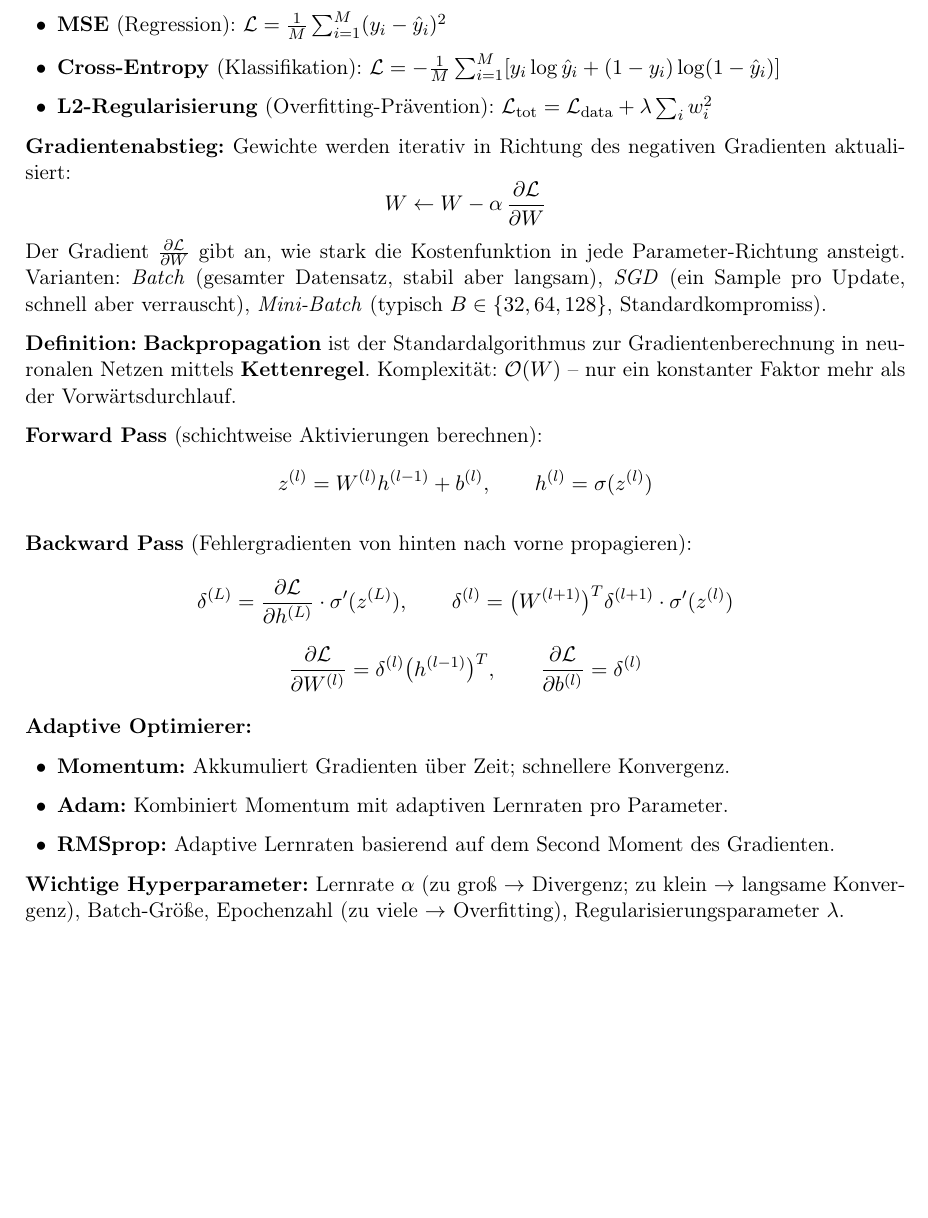
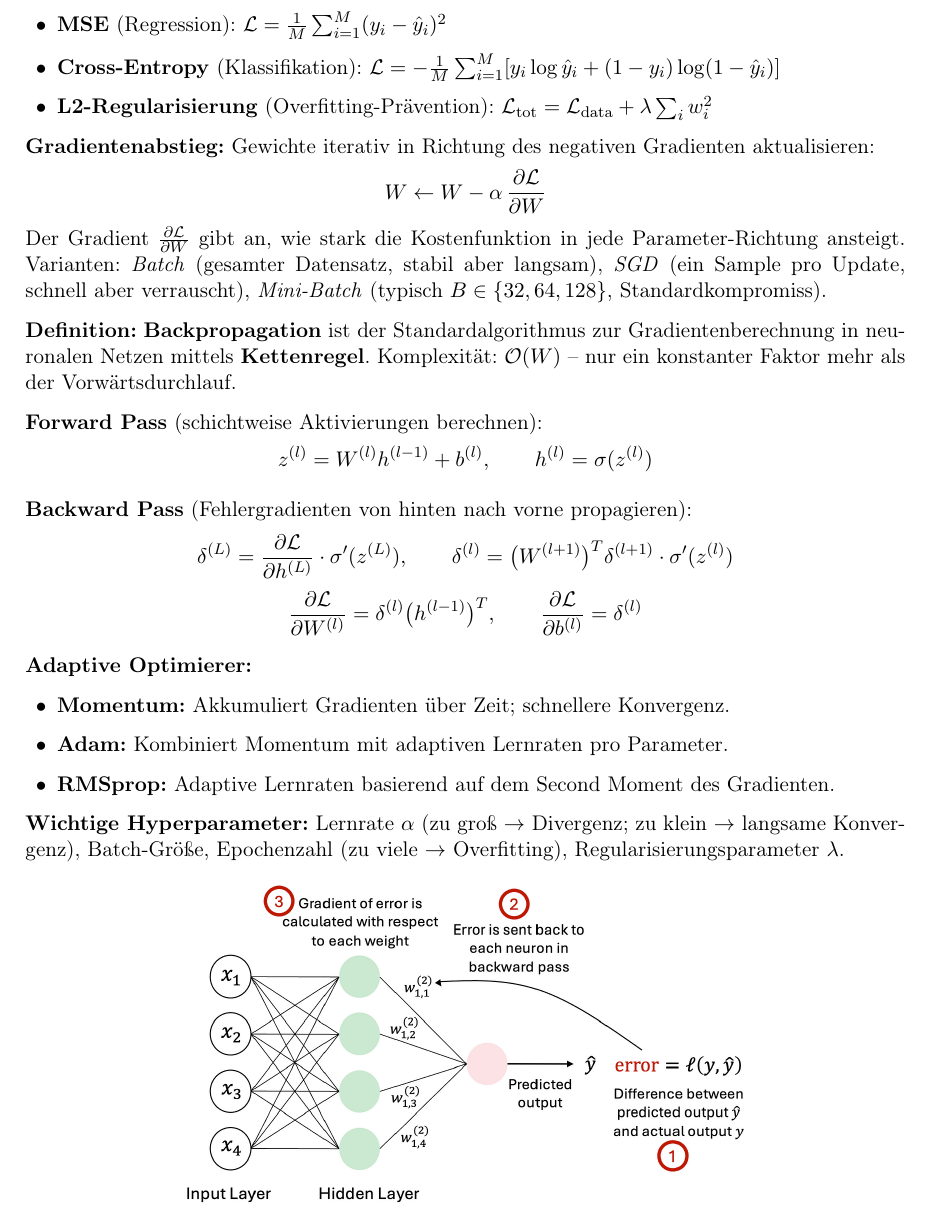
Before and after one commit to kirchi24/CoreTopicsMasterExam, a LaTeX document (main.tex, which reads sections/computational_intelligence.tex): part of page 101 of 134 before the commit and part of page 101 of 133 after it, cut so that both start at the same text, the shorter picture padded with empty space. Compiled offline with pdfLaTeX.

Commit message:
fix picture on same side

```diff
--- a/sections/computational_intelligence.tex
+++ b/sections/computational_intelligence.tex
@@ -356,7 +356,7 @@ Das menschliche Gehirn umfasst $\geq 10^{10}$ Neuronen mit je $\sim 1000$ Verbin
     \item \textbf{L2-Regularisierung} (Overfitting-Prävention): $\mathcal{L}_\text{tot} = \mathcal{L}_\text{data} + \lambda\sum_i w_i^2$
 \end{itemize}
 
-\textbf{Gradientenabstieg:} Gewichte werden iterativ in Richtung des negativen Gradienten aktualisiert:
+\textbf{Gradientenabstieg:} Gewichte iterativ in Richtung des negativen Gradienten aktualisieren:
 \[
 W \leftarrow W - \alpha\,\frac{\partial \mathcal{L}}{\partial W}
 \]
@@ -388,7 +388,7 @@ z^{(l)} = W^{(l)} h^{(l-1)} + b^{(l)}, \qquad h^{(l)} = \sigma(z^{(l)})
 
 \begin{figure}[H]
     \centering
-    \includegraphics[width=0.85\textwidth]{assets/backpropagation.png}
+    \includegraphics[width=0.80\textwidth]{assets/backpropagation.png}
 \end{figure}
 
 \newpage
```
